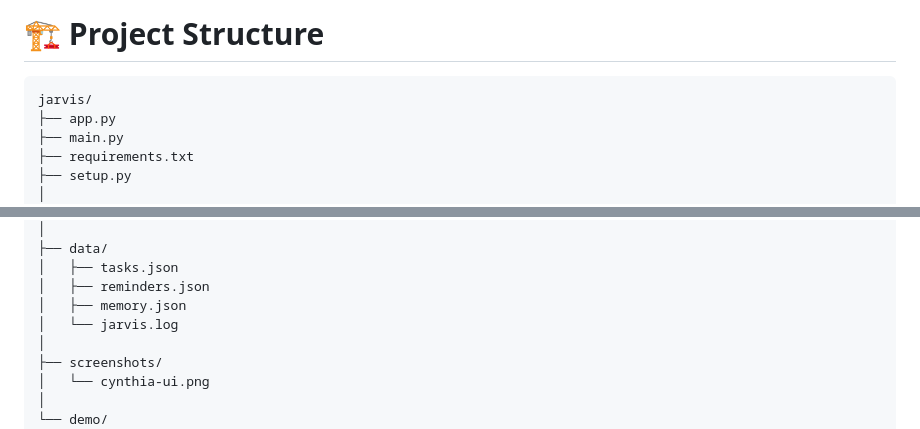
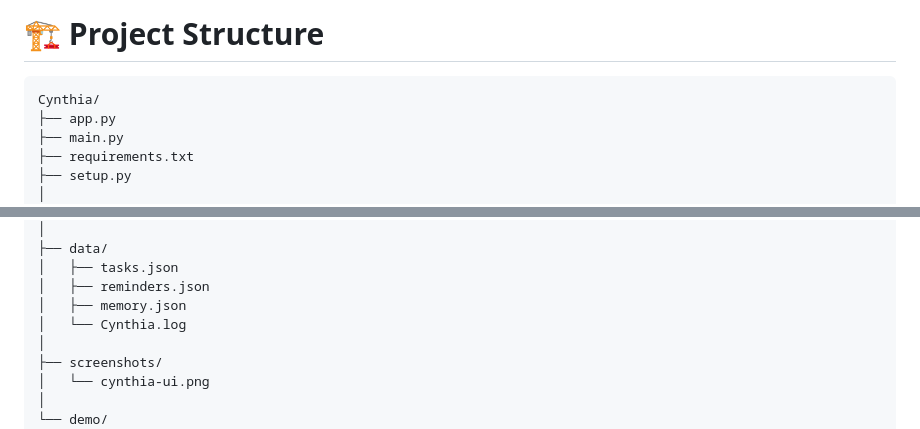
Before and after one commit to tusharghuse/cynthia-ai-assistant, a Markdown page: README.md, 2 parts joined by grey strips. Rendered like a GitHub page.

Commit message:
Rename project directory

````diff
--- a/README.md
+++ b/README.md
@@ -87,7 +87,7 @@ https://github.com/user-attachments/assets/14cf903f-8740-4bc1-9855-82f1d21d89b6
 # 🏗 Project Structure
 
 ```text
-jarvis/
+Cynthia/
 ├── app.py
 ├── main.py
 ├── requirements.txt
@@ -121,7 +121,7 @@ jarvis/
 │   ├── tasks.json
 │   ├── reminders.json
 │   ├── memory.json
-│   └── jarvis.log
+│   └── Cynthia.log
 │
 ├── screenshots/
 │   └── cynthia-ui.png
````
